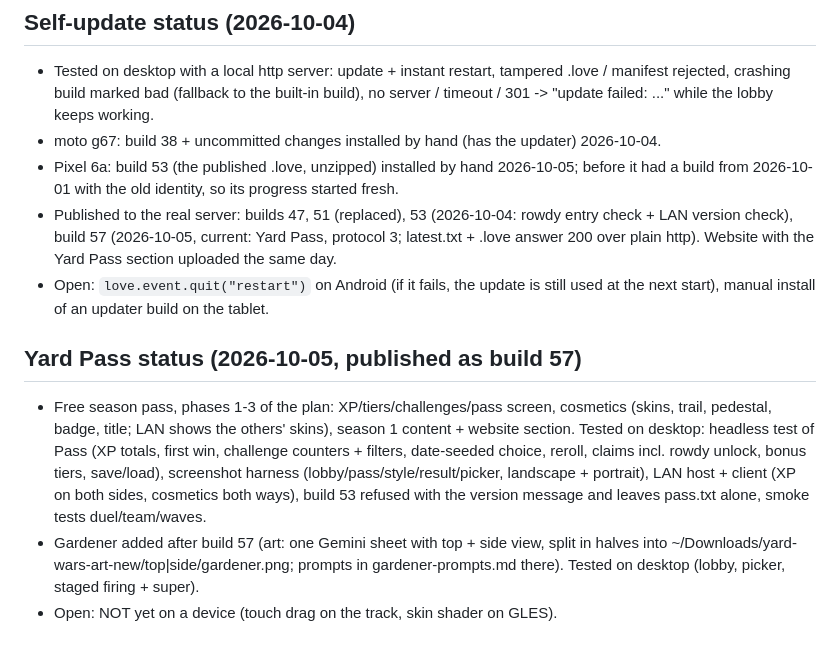
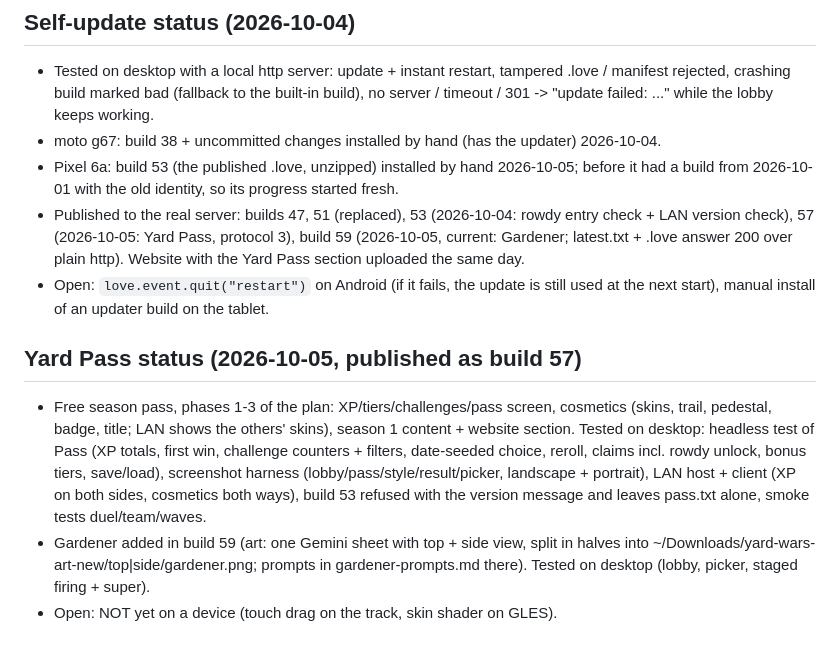
Before and after one commit to ZeroMips/yard-wars, a Markdown page: CLAUDE.md, the part around the change. Drawn GitHub-style.

Commit message:
CLAUDE.md: build 59 published
Co-Authored-By: Claude Opus 5.5 <noreply@anthropic.com>

```diff
--- a/CLAUDE.md
+++ b/CLAUDE.md
@@ -340,7 +340,7 @@ Not done yet: render interpolation between steps (60 Hz sim looks slightly uneve
 - Pixel 6a: build 53 (the published .love, unzipped) installed by hand 2026-10-05; before it
   had a build from 2026-10-01 with the old identity, so its progress started fresh.
 - Published to the real server: builds 47, 51 (replaced), 53 (2026-10-04: rowdy entry
-  check + LAN version check), build 57 (2026-10-05, current: Yard Pass, protocol 3;
+  check + LAN version check), 57 (2026-10-05: Yard Pass, protocol 3), build 59 (2026-10-05, current: Gardener;
   latest.txt + .love answer 200 over plain http). Website with the Yard Pass section
   uploaded the same day.
 - Open: `love.event.quit("restart")` on Android (if it fails, the
@@ -355,7 +355,7 @@ Not done yet: render interpolation between steps (60 Hz sim looks slightly uneve
   save/load), screenshot harness (lobby/pass/style/result/picker, landscape + portrait),
   LAN host + client (XP on both sides, cosmetics both ways), build 53 refused with the
   version message and leaves pass.txt alone, smoke tests duel/team/waves.
-- Gardener added after build 57 (art: one Gemini sheet with top + side view, split in
+- Gardener added in build 59 (art: one Gemini sheet with top + side view, split in
   halves into ~/Downloads/yard-wars-art-new/top|side/gardener.png; prompts in
   gardener-prompts.md there). Tested on desktop (lobby, picker, staged firing + super).
 - Open: NOT yet on a device (touch drag on the track, skin shader on GLES).
```
